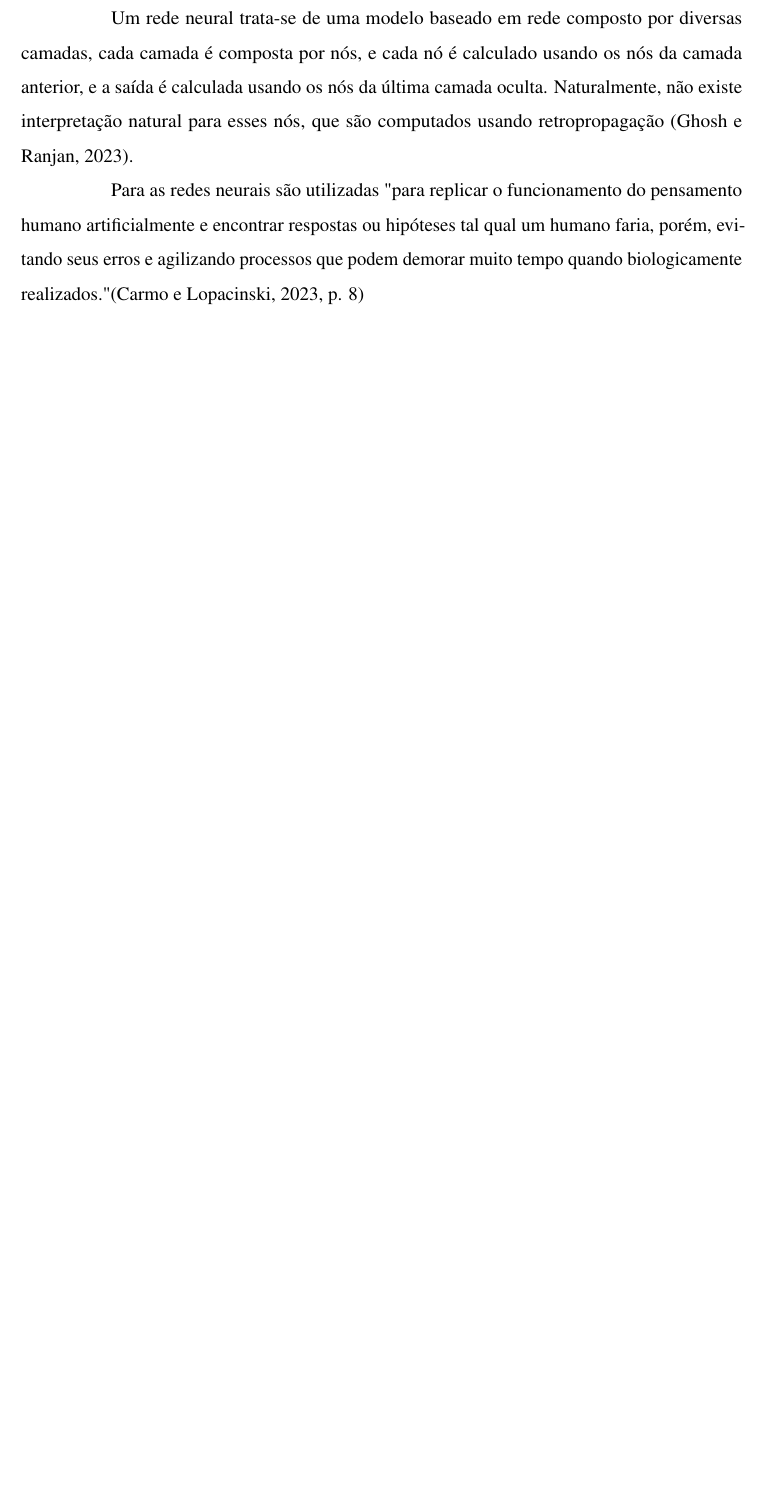
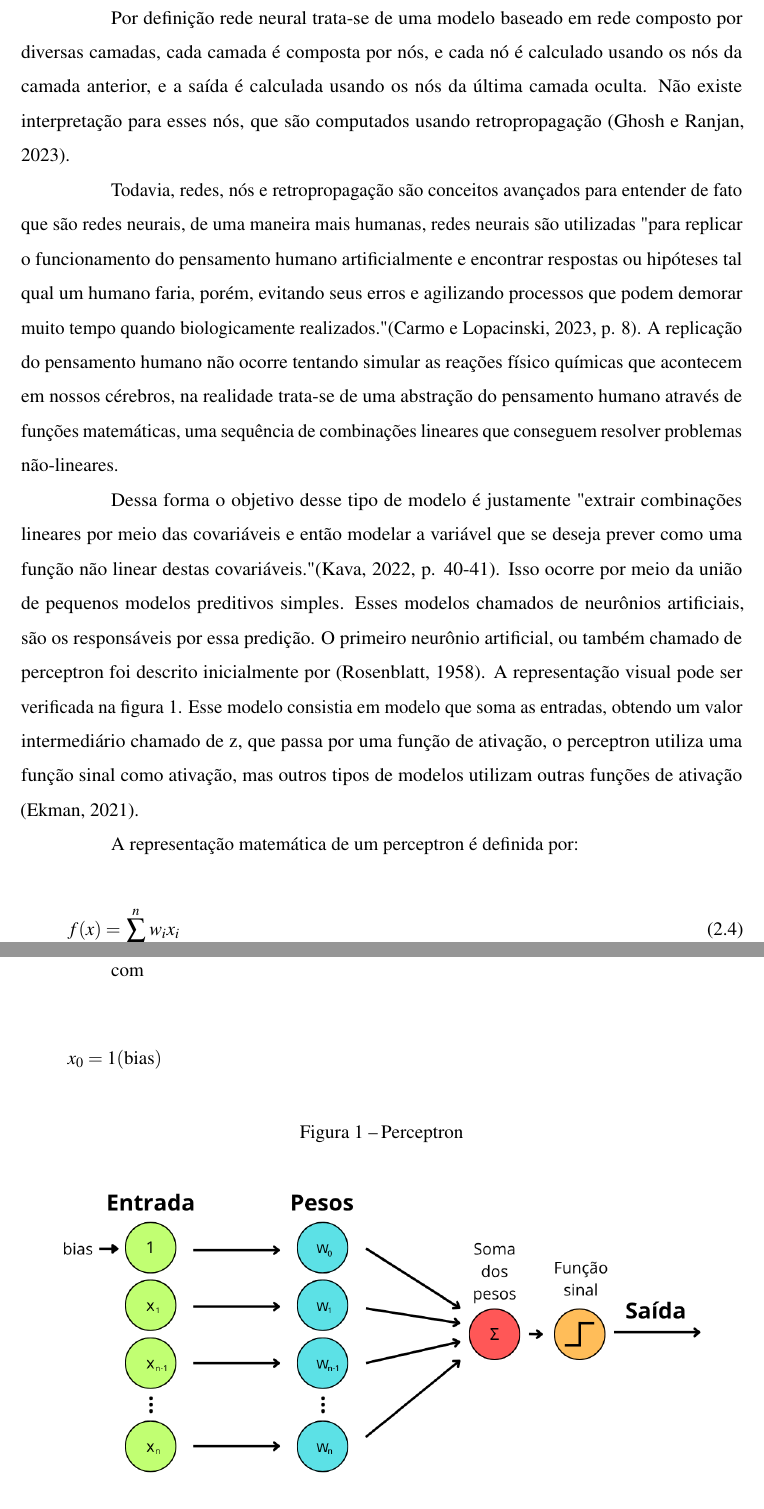
Before and after one commit to leonilso/TCC-UFFS-IA-PIB, a LaTeX thesis (documento.tex, which reads 2-textuais/2-fundamentacao-teorica.tex): part of page 36 of 46 before the commit and two parts of pages 36 and 37 of 49 after it, the two joined at a grey line, cut so that both start at the same text, the shorter picture padded with empty space. Compiled offline with pdfLaTeX.

Commit message:
criando texto sobre IA perceptron e redes neurais

```diff
--- a/2-textuais/2-fundamentacao-teorica.tex
+++ b/2-textuais/2-fundamentacao-teorica.tex
@@ -308,4 +308,26 @@ não lineares em seu processo preditivo \citem{vasconcelos2017poder}. Esses mode
 
-Um rede neural trata-se de uma modelo baseado em rede composto por diversas camadas, cada camada é composta por nós, e cada nó é calculado usando os nós da camada anterior, e a saída é calculada usando os nós da última camada oculta. Naturalmente, não existe interpretação natural para esses nós, que são computados usando retropropagação \citem{ghosh2023machine}.
+Os modelos baseado em redes neurais são naturalmente complexos, mas tentaremos explicar de uma forma descomplicada como esses modelos surgiram, as inspirações, a aplicação teórica e aplicações práticas para a predição econômica.
 
-Para as redes neurais são utilizadas "para replicar o funcionamento do pensamento humano artificialmente e encontrar respostas ou hipóteses tal qual um humano faria, porém, evitando seus erros e agilizando processos que podem demorar muito tempo quando biologicamente realizados." \citem[p. 8]{carmo2023modelagem}
+Por definição rede neural trata-se de uma modelo baseado em rede composto por diversas camadas, cada camada é composta por nós, e cada nó é calculado usando os nós da camada anterior, e a saída é calculada usando os nós da última camada oculta. Não existe interpretação para esses nós, que são computados usando retropropagação \citem{ghosh2023machine}.
+
+Todavia, redes, nós e retropropagação são conceitos avançados para entender de fato que são redes neurais, de uma maneira mais humanas, redes neurais são utilizadas "para replicar o funcionamento do pensamento humano artificialmente e encontrar respostas ou hipóteses tal qual um humano faria, porém, evitando seus erros e agilizando processos que podem demorar muito tempo quando biologicamente realizados." \citem[p. 8]{carmo2023modelagem}. A replicação do pensamento humano não ocorre tentando simular as reações físico químicas que acontecem em nossos cérebros, na realidade trata-se de uma abstração do pensamento humano através de funções matemáticas, uma sequência de combinações lineares que conseguem resolver problemas não-lineares.
+
+Dessa forma o objetivo desse tipo de modelo é justamente "extrair combinações lineares por meio das covariáveis e então modelar a variável que se deseja prever como uma função não linear destas covariáveis." \citem[p. 40-41]{kava2022alem}. Isso ocorre por meio da união de pequenos modelos preditivos simples. Esses modelos chamados de neurônios artificiais, são os responsáveis por essa predição. O primeiro neurônio artificial, ou também chamado de perceptron foi descrito inicialmente por \citem{rosenblatt1958perceptron}. A representação visual pode ser verificada na figura \ref{fig:perceptron}. Esse modelo consistia em modelo que soma as entradas, obtendo um valor intermediário chamado de z, que passa por uma função de ativação, o perceptron utiliza uma função sinal como ativação, mas outros tipos de modelos utilizam outras funções de ativação \citem{ekman2021learning}.
+
+A representação matemática de um perceptron é definida por:
+
+\begin{align}
+	\label{eq:perceptron}
+	f(x) = \sum_{i=0}^{n}w_ix_i
+\end{align}
+
+com
+
+\begin{align*}
+	x_0 = 1 (\text{bias})
+\end{align*}
+
+\begin{figure}[h]
+	\centering
+	\captionsetup{justification=centering}
+	\caption{Perceptron}
--- a/documento.tex
+++ b/documento.tex
@@ -18,6 +18,7 @@ fleqn
 \usepackage{makecell}
 \usepackage{pdflscape}
 \usepackage{ragged2e}
+\usepackage{caption}
 %\usepackage{acro}
 %\input{1-pre-textuais/lista-de-abreviaturas-e-siglas}
 % Configurações do modelo
```
Also changed, not shown: 3-pos-textuais/referencias.bib (+18 -0 lines), Revisão literatura/perceptron.pdf (added), documento.pdf, images/perceptron.png (added), 2-textuais/2-fundamentacao-teorica.tex (20 more changed lines).
